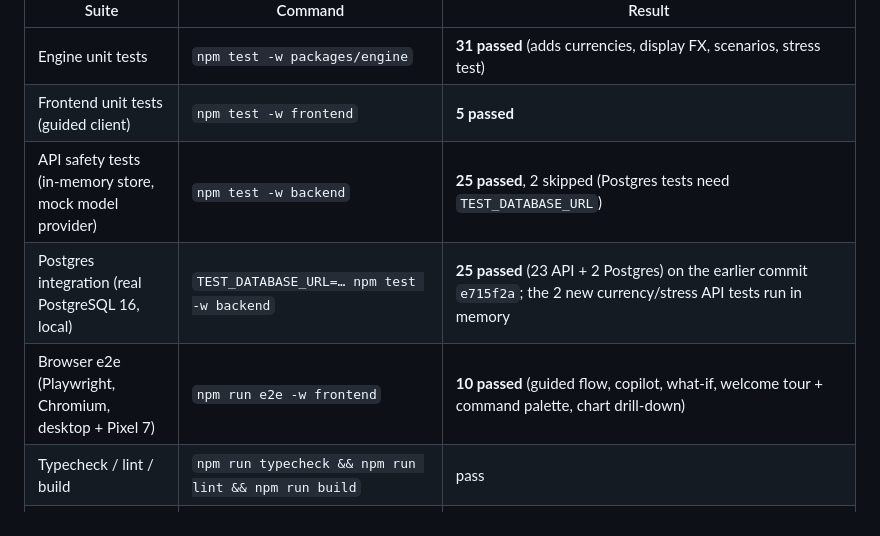
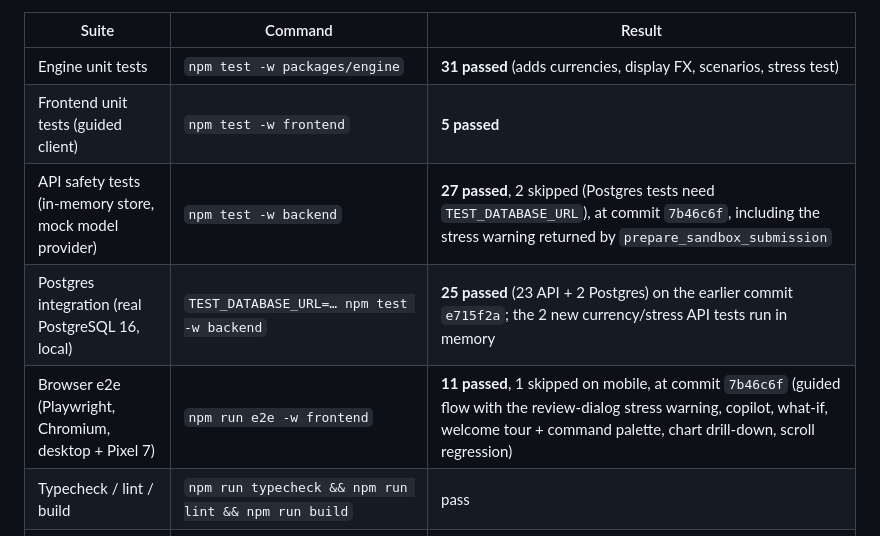
Before and after one commit to Tanbin-CS/Farmlink-AI, a Markdown page: docs/TEST_RESULTS.md, the part around the change. Rendered like a GitHub page.

Commit message:
TEST_RESULTS: counts for commit 7b46c6f
Co-Authored-By: Claude Opus 5.5 <noreply@anthropic.com>
Claude-Session: https://claude.ai/code/session_01CNie8pKSYPT3XhUaN2p6iD

```diff
--- a/docs/TEST_RESULTS.md
+++ b/docs/TEST_RESULTS.md
@@ -6,9 +6,9 @@ These are the actual results of commands run on 2026-10-19/20 (UTC). The first r
 | --- | --- | --- |
 | Engine unit tests | `npm test -w packages/engine` | **31 passed** (adds currencies, display FX, scenarios, stress test) |
 | Frontend unit tests (guided client) | `npm test -w frontend` | **5 passed** |
-| API safety tests (in-memory store, mock model provider) | `npm test -w backend` | **25 passed**, 2 skipped (Postgres tests need `TEST_DATABASE_URL`) |
+| API safety tests (in-memory store, mock model provider) | `npm test -w backend` | **27 passed**, 2 skipped (Postgres tests need `TEST_DATABASE_URL`), at commit `7b46c6f`, including the stress warning returned by `prepare_sandbox_submission` |
 | Postgres integration (real PostgreSQL 16, local) | `TEST_DATABASE_URL=… npm test -w backend` | **25 passed** (23 API + 2 Postgres) on the earlier commit `e715f2a`; the 2 new currency/stress API tests run in memory |
-| Browser e2e (Playwright, Chromium, desktop + Pixel 7) | `npm run e2e -w frontend` | **10 passed** (guided flow, copilot, what-if, welcome tour + command palette, chart drill-down) |
+| Browser e2e (Playwright, Chromium, desktop + Pixel 7) | `npm run e2e -w frontend` | **11 passed**, 1 skipped on mobile, at commit `7b46c6f` (guided flow with the review-dialog stress warning, copilot, what-if, welcome tour + command palette, chart drill-down, scroll regression) |
 | Typecheck / lint / build | `npm run typecheck && npm run lint && npm run build` | pass |
 | Secret scan | `node scripts/secret-scan.mjs . frontend/dist` | pass |
 | GitHub Actions CI (all of the above except Postgres) | `.github/workflows/ci.yml` | **success** on `e715f2a` ([run 39318293600](https://github.com/Tanbin-CS/Farmlink-AI/actions/runs/39318293600)) |
```
